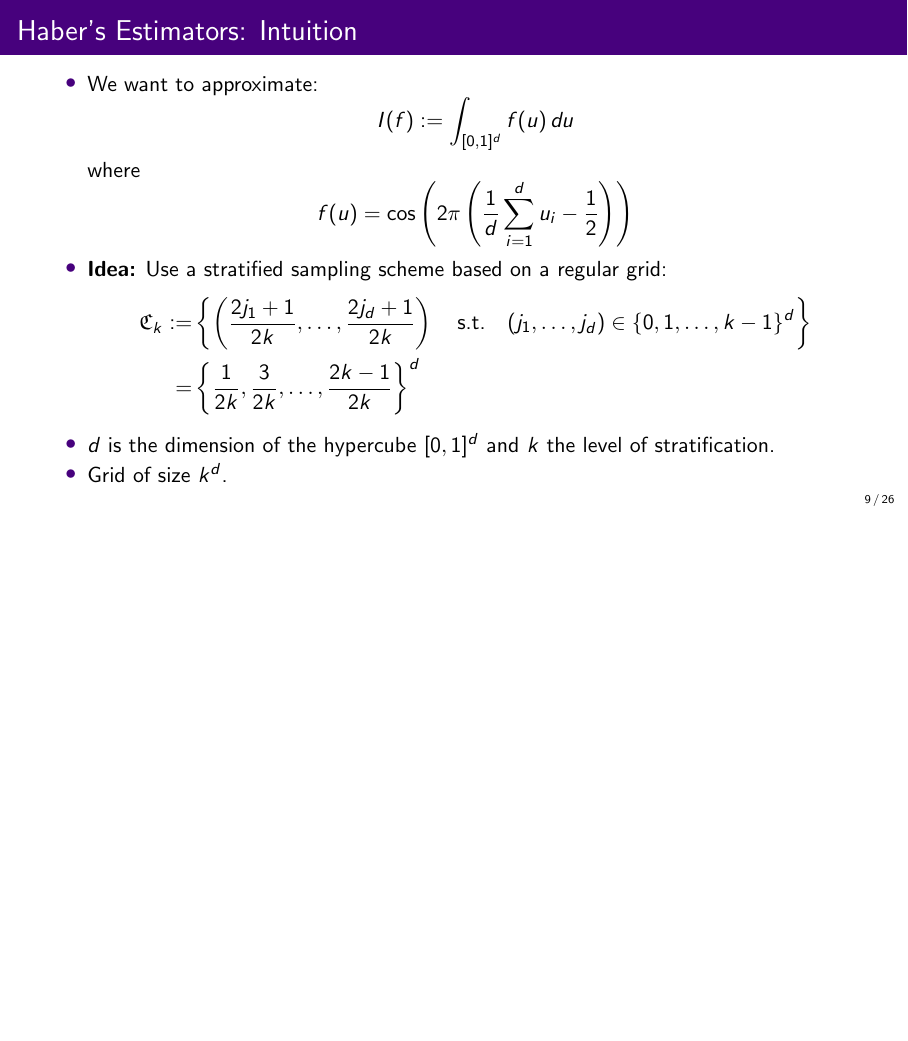
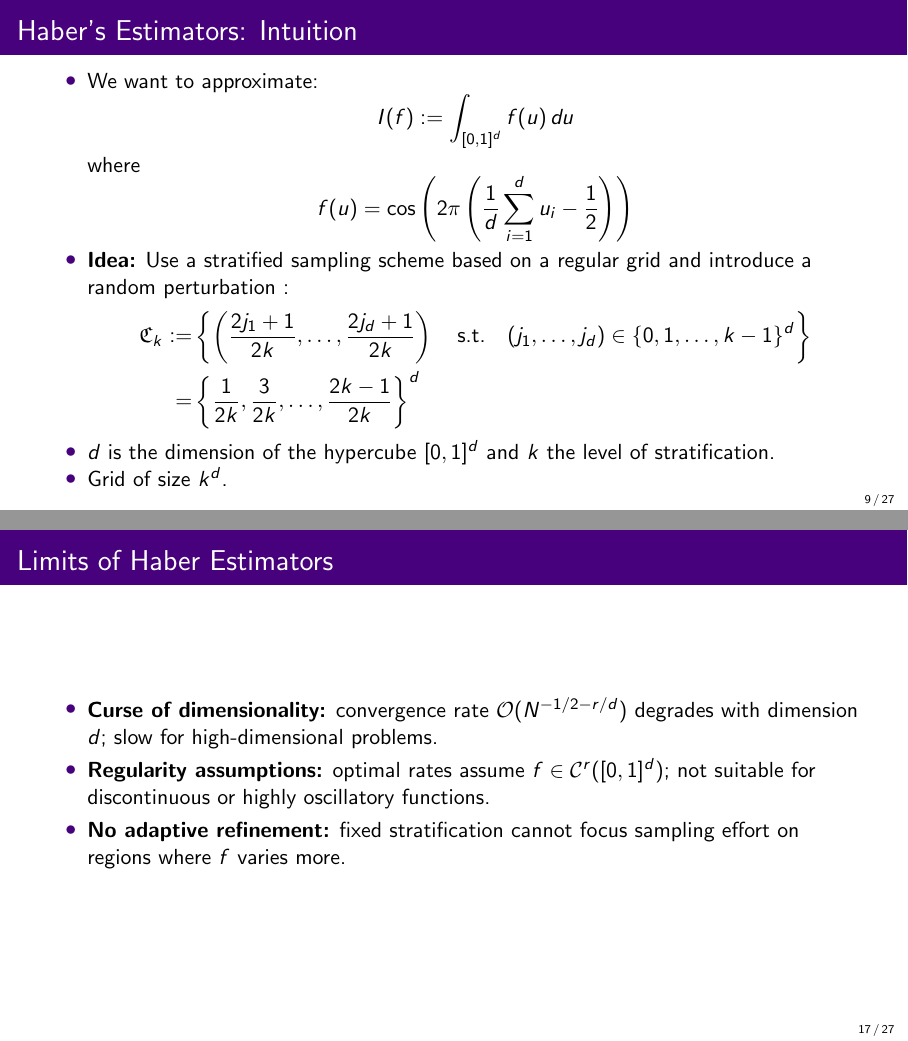
Before and after one commit to alban-geron/stratification-monte-carlo, LaTeX slides (slides/slides.tex): page 19 of 56 before the commit and pages 19 and 34 of 59 after it, the two joined at a grey line, the shorter picture padded with empty space. Compiled offline with pdfLaTeX.

```diff
--- a/slides/slides.tex
+++ b/slides/slides.tex
@@ -131,7 +131,7 @@
             where \[
             f(u) = \cos\left(2\pi \left(\frac{1}{d} \sum_{i=1}^{d} u_i - \frac{1}{2}\right)\right)
             \]
-            \item<2-> \textbf{Idea:} Use a stratified sampling scheme based on a regular grid:
+            \item<2-> \textbf{Idea:} Use a stratified sampling scheme based on a regular grid and introduce a random perturbation :
             $$\begin{aligned} \mathfrak{C}_k := &\left\{\left(\frac{2j_1 + 1}{2k}, \dots, \frac{2j_d + 1}{2k}\right) \quad \text{s.t.} \quad (j_1, \dots, j_d) \in \{0, 1, \dots, k - 1\}^d\right\} \\ = &\left\{\frac{1}{2k}, \frac{3}{2k}, \dots, \frac{2k - 1}{2k}\right\}^d \end{aligned}$$
             \item<3-> $d$ is the dimension of the hypercube $[0,1]^d$ and $k$ the level of stratification.
             \item<4-> Grid of size $k^d$.
@@ -239,7 +239,18 @@
     %%%%% mettre à la fin et inclure un tableau où on compare les estimations et la variance pour différentes valeurs de k, d et N
 
     %%%%%%% limites du modèles
+\begin{frame}{Limits of Haber Estimators}
+    \begin{itemize}
+        \item<1-> \textbf{Curse of dimensionality:} convergence rate \( \mathcal{O}(N^{-1/2 - r/d}) \) degrades with dimension \( d \); slow for high-dimensional problems.
 
+
+        \item<2-> \textbf{Regularity assumptions:} optimal rates assume \( f \in \mathcal{C}^r([0,1]^d) \); not suitable for discontinuous or highly oscillatory functions.
+
+        \item<3-> \textbf{No adaptive refinement:} fixed stratification cannot focus sampling effort on regions where \( f \) varies more.
+
+
+    \end{itemize}
+\end{frame}
 
     \section{Implementation of importance sampling methods}
 
```
Also changed, not shown: slides/slides.tex (2 more changed lines).
